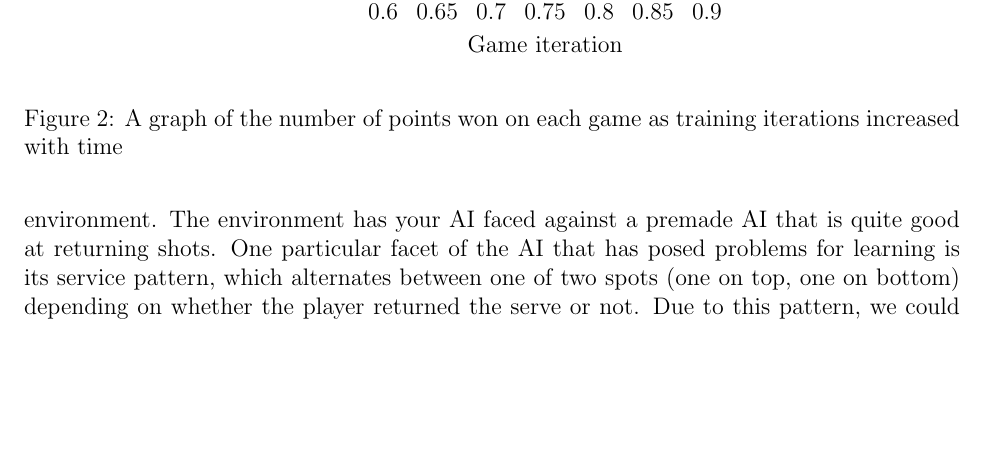
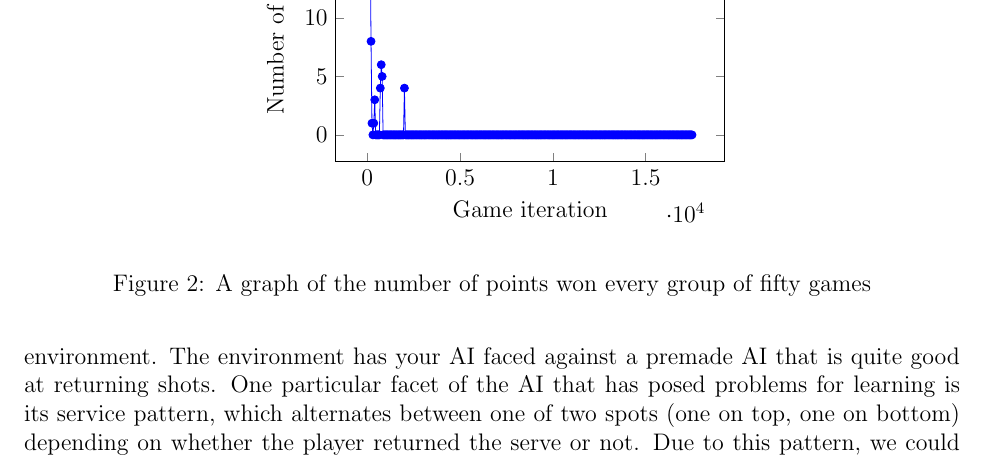
Before and after one commit to wubleu/MLProject, a LaTeX document (deep_pong_report.tex): part of page 5 of 6, cut at the place of the change, the shorter picture padded with empty space. Compiled offline with pdfLaTeX.

Commit message:
Results and shame

```diff
--- a/deep_pong_report.tex
+++ b/deep_pong_report.tex
@@ -146,16 +146,362 @@ yticklabel style={/pgf/number format/fixed,
 mark=*,
 ]
 coordinates { %replace the coordinates here (x,y)
-(0.6, 0.9164591000000002)
-(0.7, 0.9189093999999999)
-(0.8, 0.9209074999999999)
-(0.9, 0.9238435)
+(50,21)
+(100,23)
+(150,17)
+(200,8)
+(250,1)
+(300,0)
+(350,1)
+(400,3)
+(450,0)
+(500,0)
+(550,0)
+(600,0)
+(650,0)
+(700,4)
+(750,6)
+(800,5)
+(850,0)
+(900,0)
+(950,0)
+(1000,0)
+(1050,0)
+(1100,0)
+(1150,0)
+(1200,0)
+(1250,0)
+(1300,0)
+(1350,0)
+(1400,0)
+(1450,0)
+(1500,0)
+(1550,0)
+(1600,0)
+(1650,0)
+(1700,0)
+(1750,0)
+(1800,0)
+(1850,0)
+(1900,0)
+(1950,0)
+(2000,4)
+(2050,0)
+(2100,0)
+(2150,0)
+(2200,0)
+(2250,0)
+(2300,0)
+(2350,0)
+(2400,0)
+(2450,0)
+(2500,0)
+(2550,0)
+(2600,0)
+(2650,0)
+(2700,0)
+(2750,0)
+(2800,0)
+(2850,0)
+(2900,0)
+(2950,0)
+(3000,0)
+(3050,0)
+(3100,0)
+(3150,0)
+(3200,0)
+(3250,0)
+(3300,0)
+(3350,0)
+(3400,0)
+(3450,0)
+(3500,0)
+(3550,0)
+(3600,0)
+(3650,0)
+(3700,0)
+(3750,0)
+(3800,0)
+(3850,0)
+(3900,0)
+(3950,0)
+(4000,0)
+(4050,0)
+(4100,0)
+(4150,0)
+(4200,0)
+(4250,0)
+(4300,0)
+(4350,0)
+(4400,0)
+(4450,0)
+(4500,0)
+(4550,0)
+(4600,0)
+(4650,0)
+(4700,0)
+(4750,0)
+(4800,0)
+(4850,0)
+(4900,0)
+(4950,0)
+(5000,0)
+(5050,0)
+(5100,0)
+(5150,0)
+(5200,0)
+(5250,0)
+(5300,0)
+(5350,0)
+(5400,0)
+(5450,0)
+(5500,0)
+(5550,0)
+(5600,0)
+(5650,0)
+(5700,0)
+(5750,0)
+(5800,0)
+(5850,0)
+(5900,0)
+(5950,0)
+(6000,0)
+(6050,0)
+(6100,0)
+(6150,0)
+(6200,0)
+(6250,0)
+(6300,0)
+(6350,0)
+(6400,0)
+(6450,0)
+(6500,0)
+(6550,0)
+(6600,0)
+(6650,0)
+(6700,0)
+(6750,0)
+(6800,0)
+(6850,0)
+(6900,0)
+(6950,0)
+(7000,0)
+(7050,0)
+(7100,0)
+(7150,0)
+(7200,0)
+(7250,0)
+(7300,0)
+(7350,0)
+(7400,0)
+(7450,0)
+(7500,0)
+(7550,0)
+(7600,0)
+(7650,0)
+(7700,0)
+(7750,0)
+(7800,0)
+(7850,0)
+(7900,0)
+(7950,0)
+(8000,0)
+(8050,0)
+(8100,0)
+(8150,0)
+(8200,0)
+(8250,0)
+(8300,0)
+(8350,0)
+(8400,0)
+(8450,0)
+(8500,0)
+(8550,0)
+(8600,0)
+(8650,0)
+(8700,0)
+(8750,0)
+(8800,0)
+(8850,0)
+(8900,0)
+(8950,0)
+(9000,0)
+(9050,0)
+(9100,0)
+(9150,0)
+(9200,0)
+(9250,0)
+(9300,0)
+(9350,0)
+(9400,0)
+(9450,0)
+(9500,0)
+(9550,0)
+(9600,0)
+(9650,0)
+(9700,0)
+(9750,0)
+(9800,0)
+(9850,0)
+(9900,0)
+(9950,0)
+(10000,0)
+(10050,0)
+(10100,0)
+(10150,0)
+(10200,0)
+(10250,0)
+(10300,0)
+(10350,0)
+(10400,0)
+(10450,0)
+(10500,0)
+(10550,0)
+(10600,0)
+(10650,0)
+(10700,0)
+(10750,0)
+(10800,0)
+(10850,0)
+(10900,0)
+(10950,0)
+(11000,0)
+(11050,0)
+(11100,0)
+(11150,0)
+(11200,0)
+(11250,0)
+(11300,0)
+(11350,0)
+(11400,0)
+(11450,0)
+(11500,0)
+(11550,0)
+(11600,0)
+(11650,0)
+(11700,0)
+(11750,0)
+(11800,0)
+(11850,0)
+(11900,0)
+(11950,0)
+(12000,0)
+(12050,0)
+(12100,0)
+(12150,0)
+(12200,0)
+(12250,0)
+(12300,0)
+(12350,0)
+(12400,0)
+(12450,0)
+(12500,0)
+(12550,0)
+(12600,0)
+(12650,0)
+(12700,0)
+(12750,0)
+(12800,0)
+(12850,0)
+(12900,0)
+(12950,0)
+(13000,0)
+(13050,0)
+(13100,0)
+(13150,0)
+(13200,0)
+(13250,0)
+(13300,0)
+(13350,0)
+(13400,0)
+(13450,0)
+(13500,0)
+(13550,0)
+(13600,0)
+(13650,0)
+(13700,0)
+(13750,0)
+(13800,0)
+(13850,0)
+(13900,0)
+(13950,0)
+(14000,0)
+(14050,0)
+(14100,0)
+(14150,0)
+(14200,0)
+(14250,0)
+(14300,0)
+(14350,0)
+(14400,0)
+(14450,0)
+(14500,0)
+(14550,0)
+(14600,0)
+(14650,0)
+(14700,0)
+(14750,0)
+(14800,0)
+(14850,0)
+(14900,0)
+(14950,0)
+(15000,0)
+(15050,0)
+(15100,0)
+(15150,0)
+(15200,0)
+(15250,0)
+(15300,0)
+(15350,0)
+(15400,0)
+(15450,0)
+(15500,0)
+(15550,0)
+(15600,0)
+(15650,0)
+(15700,0)
+(15750,0)
+(15800,0)
+(15850,0)
+(15900,0)
+(15950,0)
+(16000,0)
+(16050,0)
+(16100,0)
+(16150,0)
+(16200,0)
+(16250,0)
+(16300,0)
+(16350,0)
+(16400,0)
+(16450,0)
+(16500,0)
+(16550,0)
+(16600,0)
+(16650,0)
+(16700,0)
+(16750,0)
+(16800,0)
+(16850,0)
+(16900,0)
+(16950,0)
+(17000,0)
+(17050,0)
+(17100,0)
+(17150,0)
+(17200,0)
+(17250,0)
+(17300,0)
+(17350,0)
+(17400,0)
+(17450,0)
+(17500,0)
 };
 
 \end{axis}
 \end{tikzpicture}
 \end{center}
-\caption{A graph of the number of points won on each game as training iterations increased with time}
+\caption{A graph of the number of points won every group of fifty games}
 \label{proportion}
 \end{figure}
 \section{Conclusion}
```
Also changed, not shown: deep_pong_report.pdf, 4 other files.
